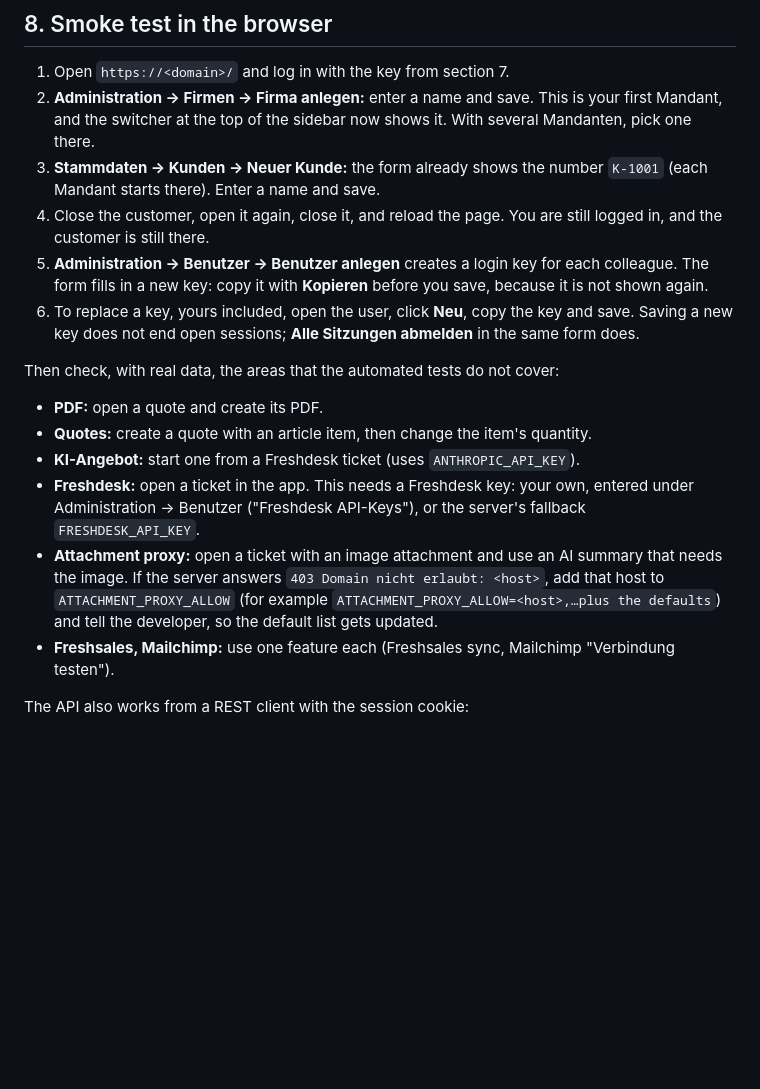
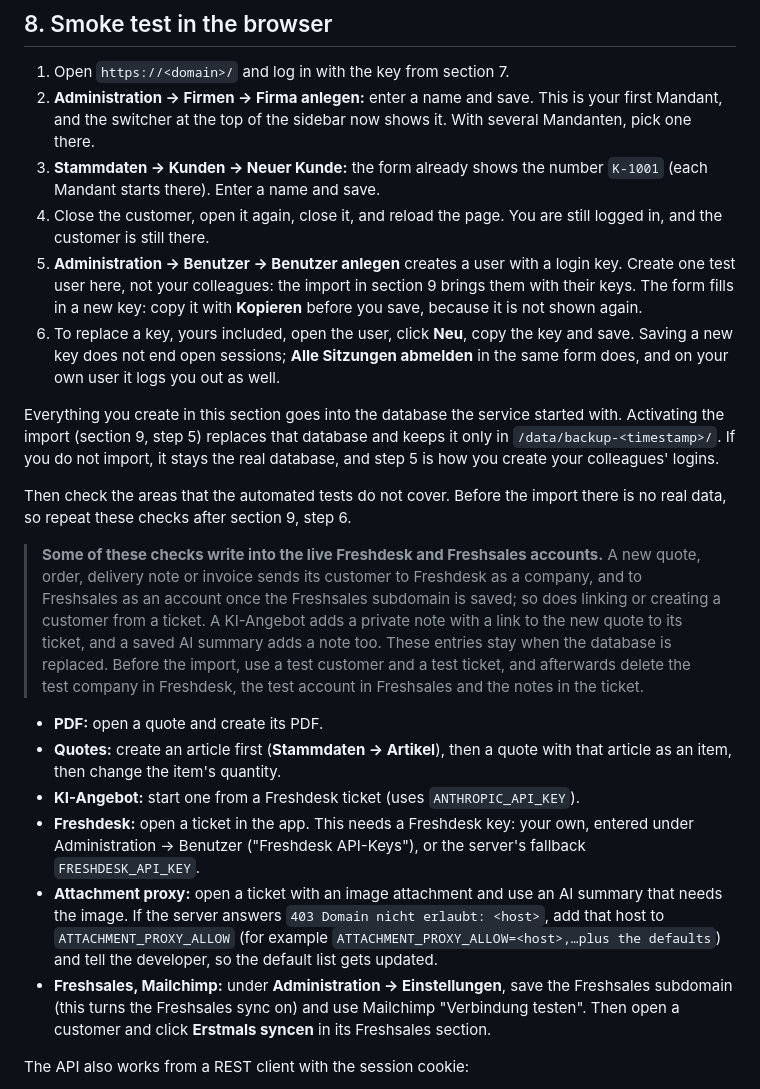
Before and after one commit to giltglobalinvest-pixel/erp_hero, a Markdown page: DEPLOY.md, the part around one of its changes. Drawn GitHub-style; blank space fills up the shorter version.

```diff
--- a/DEPLOY.md
+++ b/DEPLOY.md
@@ -117,16 +119,33 @@ the users from Airtable.
    starts there). Enter a name and save.
 4. Close the customer, open it again, close it, and reload the page. You are still logged in, and
    the customer is still there.
-5. **Administration → Benutzer → Benutzer anlegen** creates a login key for each colleague. The
+5. **Administration → Benutzer → Benutzer anlegen** creates a user with a login key. Create one
+   test user here, not your colleagues: the import in section 9 brings them with their keys. The
    form fills in a new key: copy it with **Kopieren** before you save, because it is not shown
    again.
 6. To replace a key, yours included, open the user, click **Neu**, copy the key and save. Saving a
-   new key does not end open sessions; **Alle Sitzungen abmelden** in the same form does.
+   new key does not end open sessions; **Alle Sitzungen abmelden** in the same form does, and on
+   your own user it logs you out as well.
 
-Then check, with real data, the areas that the automated tests do not cover:
+Everything you create in this section goes into the database the service started with.
+Activating the import (section 9, step 5) replaces that database and keeps it only in
+`/data/backup-<timestamp>/`. If you do not import, it stays the real database, and step 5 is how
+you create your colleagues' logins.
+
+Then check the areas that the automated tests do not cover. Before the import there is no real
+data, so repeat these checks after section 9, step 6.
+
+> **Some of these checks write into the live Freshdesk and Freshsales accounts.** A new quote,
+> order, delivery note or invoice sends its customer to Freshdesk as a company, and to Freshsales
+> as an account once the Freshsales subdomain is saved; so does linking or creating a customer
+> from a ticket. A KI-Angebot adds a private note with a link to the new quote to its ticket, and
+> a saved AI summary adds a note too. These entries stay when the database is replaced. Before the
+> import, use a test customer and a test ticket, and afterwards delete the test company in
+> Freshdesk, the test account in Freshsales and the notes in the ticket.
 
 - **PDF:** open a quote and create its PDF.
-- **Quotes:** create a quote with an article item, then change the item's quantity.
+- **Quotes:** create an article first (**Stammdaten → Artikel**), then a quote with that article
+  as an item, then change the item's quantity.
 - **KI-Angebot:** start one from a Freshdesk ticket (uses `ANTHROPIC_API_KEY`).
 - **Freshdesk:** open a ticket in the app. This needs a Freshdesk key: your own, entered under
   Administration → Benutzer ("Freshdesk API-Keys"), or the server's fallback `FRESHDESK_API_KEY`.
@@ -134,7 +153,9 @@ Then check, with real data, the areas that the automated tests do not cover:
   the image. If the server answers `403 Domain nicht erlaubt: <host>`, add that host to
   `ATTACHMENT_PROXY_ALLOW` (for example `ATTACHMENT_PROXY_ALLOW=<host>,…plus the defaults`) and
   tell the developer, so the default list gets updated.
-- **Freshsales, Mailchimp:** use one feature each (Freshsales sync, Mailchimp "Verbindung testen").
+- **Freshsales, Mailchimp:** under **Administration → Einstellungen**, save the Freshsales
+  subdomain (this turns the Freshsales sync on) and use Mailchimp "Verbindung testen". Then open
+  a customer and click **Erstmals syncen** in its Freshsales section.
 
 The API also works from a REST client with the session cookie:
 
```
Also changed, not shown: other parts of DEPLOY.md (+37 -23 lines).
